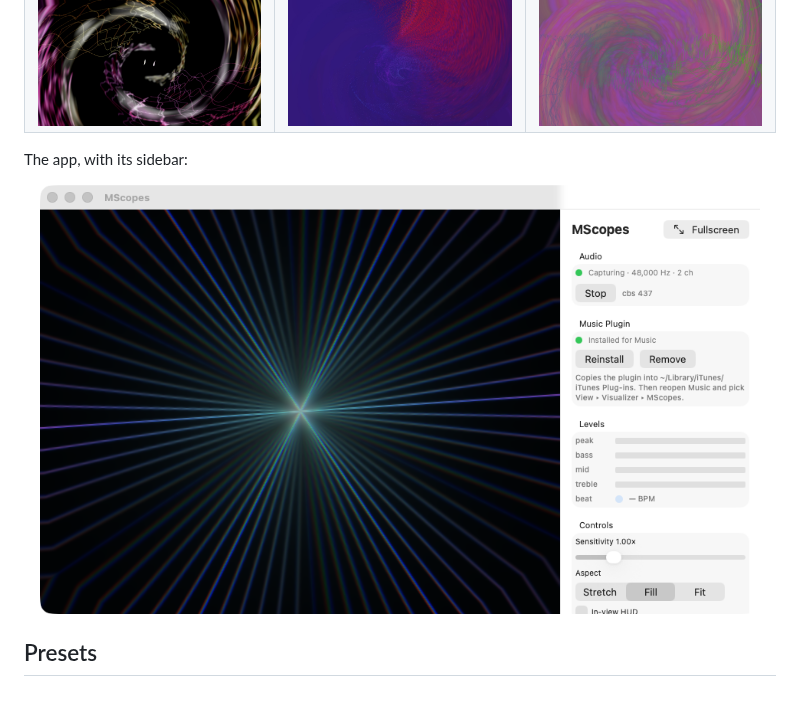
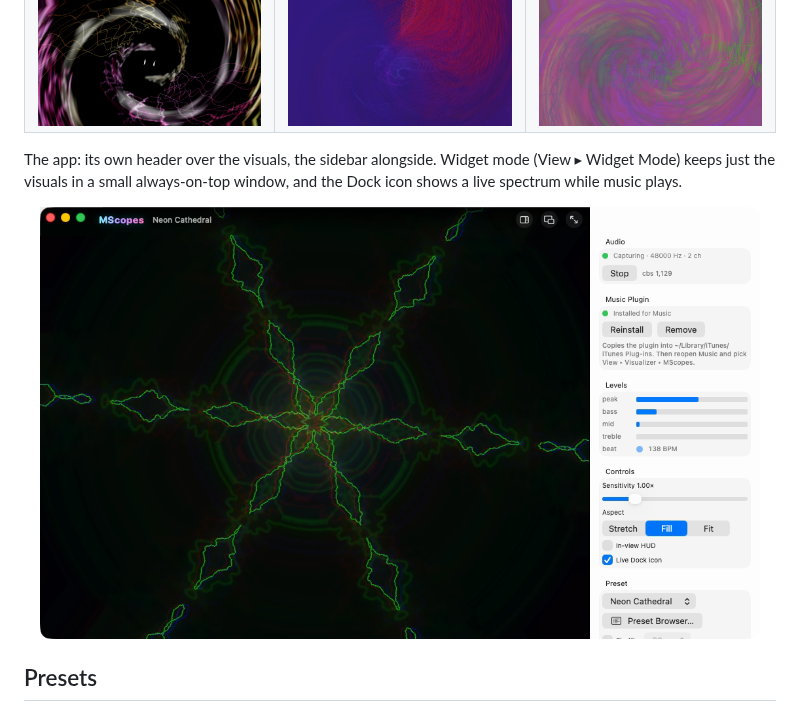
Before and after one commit to GarAlex/mscopes, a Markdown page: README.md, the part around the change. GitHub-like rendering; pictures changed too: docs/media/app/neon-cathedral.png.

Commit message:
README: current app screenshot

```diff
--- a/README.md
+++ b/README.md
@@ -79,7 +79,9 @@ part of this repository):
 <td><img src="docs/media/classic/yay-mk-ii.jpg" alt="yay mk ii"></td>
 </tr></table>
 
-The app, with its sidebar:
+The app: its own header over the visuals, the sidebar alongside. Widget
+mode (View ▸ Widget Mode) keeps just the visuals in a small always-on-top
+window, and the Dock icon shows a live spectrum while music plays.
 
 <p align="center"><img src="docs/media/app/neon-cathedral.png" width="720" alt="MScopes window"></p>
 
```
Also changed, not shown: docs/media/app/aurora.png (deleted), docs/media/app/classic-tunnel.png (deleted), docs/media/app/liquid-glass.png (deleted).
